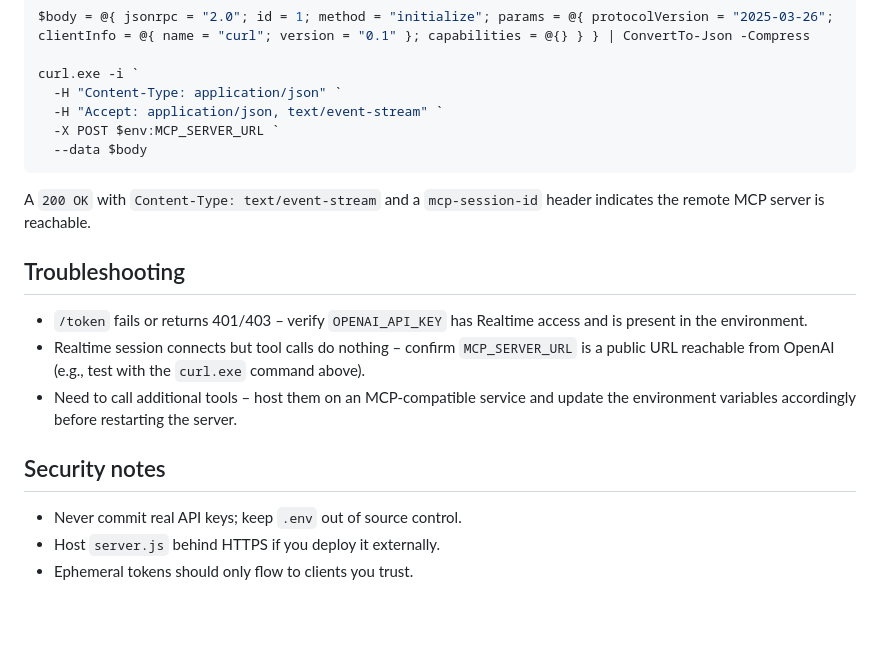
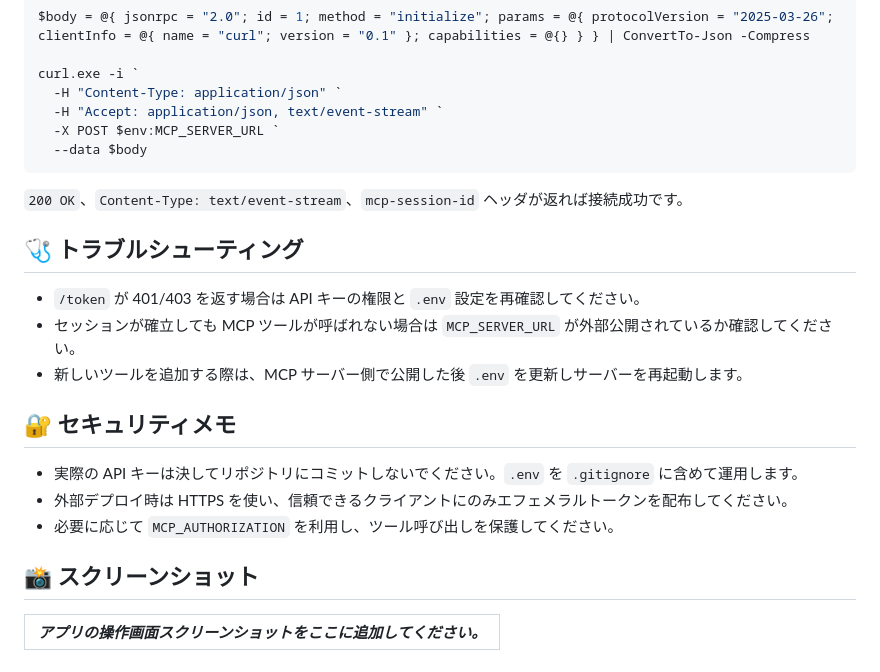
Before and after one commit to Sunwood-ai-labs/gpt-realtime-test, a Markdown page: README.md, the part around one of its changes. Drawn GitHub-style; blank space fills up the shorter version.

Commit message:
📖 README.md のドキュメント改善

````diff
--- a/README.md
+++ b/README.md
@@ -63,17 +72,18 @@ curl.exe -i `
   -X POST $env:MCP_SERVER_URL `
   --data $body
 ```
+`200 OK`、`Content-Type: text/event-stream`、`mcp-session-id` ヘッダが返れば接続成功です。
 
-A `200 OK` with `Content-Type: text/event-stream` and a `mcp-session-id` header indicates the remote MCP server is reachable.
+## 🩺 トラブルシューティング
+- `/token` が 401/403 を返す場合は API キーの権限と `.env` 設定を再確認してください。
+- セッションが確立しても MCP ツールが呼ばれない場合は `MCP_SERVER_URL` が外部公開されているか確認してください。
+- 新しいツールを追加する際は、MCP サーバー側で公開した後 `.env` を更新しサーバーを再起動します。
 
-## Troubleshooting
+## 🔐 セキュリティメモ
+- 実際の API キーは決してリポジトリにコミットしないでください。`.env` を `.gitignore` に含めて運用します。
+- 外部デプロイ時は HTTPS を使い、信頼できるクライアントにのみエフェメラルトークンを配布してください。
+- 必要に応じて `MCP_AUTHORIZATION` を利用し、ツール呼び出しを保護してください。
 
-- `/token` fails or returns 401/403 – verify `OPENAI_API_KEY` has Realtime access and is present in the environment.
-- Realtime session connects but tool calls do nothing – confirm `MCP_SERVER_URL` is a public URL reachable from OpenAI (e.g., test with the `curl.exe` command above).
-- Need to call additional tools – host them on an MCP-compatible service and update the environment variables accordingly before restarting the server.
-
-## Security notes
-
-- Never commit real API keys; keep `.env` out of source control.
-- Host `server.js` behind HTTPS if you deploy it externally.
-- Ephemeral tokens should only flow to clients you trust.
+## 📸 スクリーンショット
+| *アプリの操作画面スクリーンショットをここに追加してください。* |
+| :--: |
````
Also changed, not shown: other parts of README.md (+54 -45 lines).
